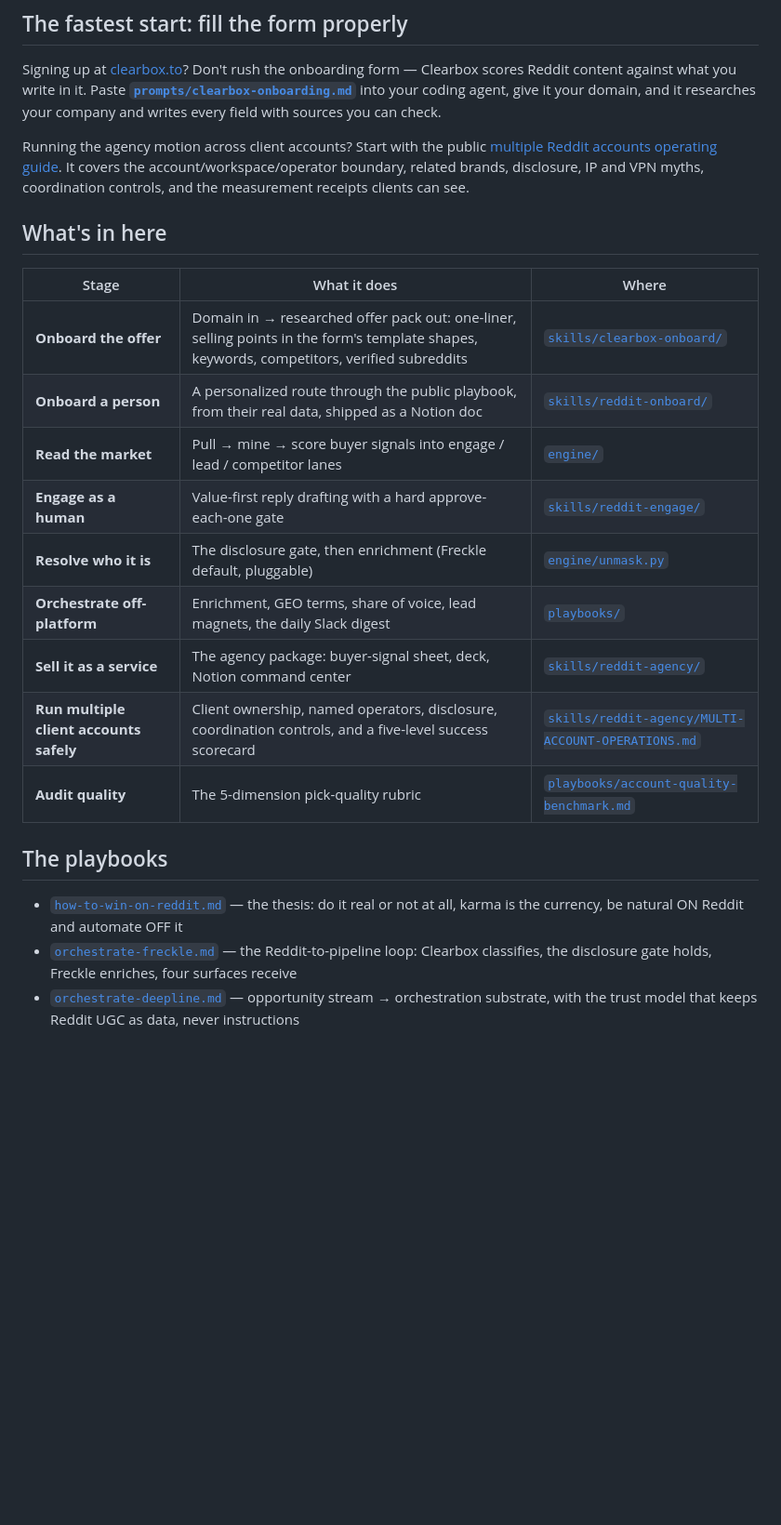
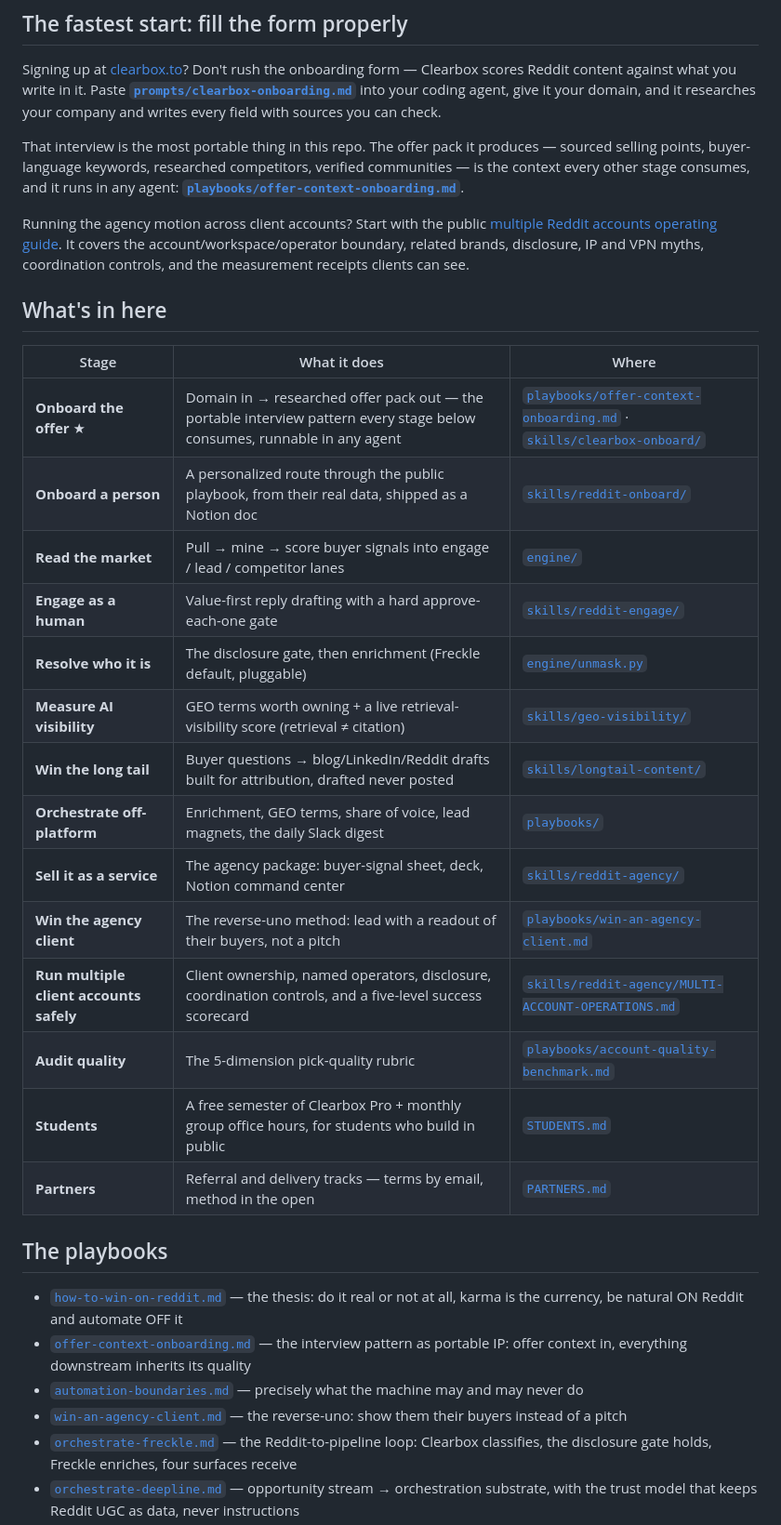
Before and after one commit to shawnla90/ClearboxGTM, a Markdown page: README.md, the part around one of its changes. Shown at 93% size. GitHub-like rendering; blank space fills up the shorter version.

Commit message:
docs: README — flagship map
Co-Authored-By: Claude Fable 5 <noreply@anthropic.com>

```diff
--- a/README.md
+++ b/README.md
@@ -16,25 +16,35 @@ read playbooks/how-to-win-on-reddit.md and tell me where to start for <my compan
 
 Signing up at [clearbox.to](https://clearbox.to)? Don't rush the onboarding form — Clearbox scores Reddit content against what you write in it. Paste **[`prompts/clearbox-onboarding.md`](prompts/clearbox-onboarding.md)** into your coding agent, give it your domain, and it researches your company and writes every field with sources you can check.
 
+That interview is the most portable thing in this repo. The offer pack it produces — sourced selling points, buyer-language keywords, researched competitors, verified communities — is the context every other stage consumes, and it runs in any agent: **[`playbooks/offer-context-onboarding.md`](playbooks/offer-context-onboarding.md)**.
+
 Running the agency motion across client accounts? Start with the public [multiple Reddit accounts operating guide](https://fierce-camelotia-1fa.notion.site/Clearbox-Running-Multiple-Reddit-Accounts-for-Clients-3b51fb92bcd78187a212de323c577399). It covers the account/workspace/operator boundary, related brands, disclosure, IP and VPN myths, coordination controls, and the measurement receipts clients can see.
 
 ## What's in here
 
 | Stage | What it does | Where |
 |---|---|---|
-| **Onboard the offer** | Domain in → researched offer pack out: one-liner, selling points in the form's template shapes, keywords, competitors, verified subreddits | [`skills/clearbox-onboard/`](skills/clearbox-onboard/) |
+| **Onboard the offer** ★ | Domain in → researched offer pack out — the portable interview pattern every stage below consumes, runnable in any agent | [`playbooks/offer-context-onboarding.md`](playbooks/offer-context-onboarding.md) · [`skills/clearbox-onboard/`](skills/clearbox-onboard/) |
 | **Onboard a person** | A personalized route through the public playbook, from their real data, shipped as a Notion doc | [`skills/reddit-onboard/`](skills/reddit-onboard/) |
 | **Read the market** | Pull → mine → score buyer signals into engage / lead / competitor lanes | [`engine/`](engine/) |
 | **Engage as a human** | Value-first reply drafting with a hard approve-each-one gate | [`skills/reddit-engage/`](skills/reddit-engage/) |
 | **Resolve who it is** | The disclosure gate, then enrichment (Freckle default, pluggable) | [`engine/unmask.py`](engine/unmask.py) |
+| **Measure AI visibility** | GEO terms worth owning + a live retrieval-visibility score (retrieval ≠ citation) | [`skills/geo-visibility/`](skills/geo-visibility/) |
+| **Win the long tail** | Buyer questions → blog/LinkedIn/Reddit drafts built for attribution, drafted never posted | [`skills/longtail-content/`](skills/longtail-content/) |
 | **Orchestrate off-platform** | Enrichment, GEO terms, share of voice, lead magnets, the daily Slack digest | [`playbooks/`](playbooks/) |
 | **Sell it as a service** | The agency package: buyer-signal sheet, deck, Notion command center | [`skills/reddit-agency/`](skills/reddit-agency/) |
+| **Win the agency client** | The reverse-uno method: lead with a readout of their buyers, not a pitch | [`playbooks/win-an-agency-client.md`](playbooks/win-an-agency-client.md) |
 | **Run multiple client accounts safely** | Client ownership, named operators, disclosure, coordination controls, and a five-level success scorecard | [`skills/reddit-agency/MULTI-ACCOUNT-OPERATIONS.md`](skills/reddit-agency/MULTI-ACCOUNT-OPERATIONS.md) |
 | **Audit quality** | The 5-dimension pick-quality rubric | [`playbooks/account-quality-benchmark.md`](playbooks/account-quality-benchmark.md) |
+| **Students** | A free semester of Clearbox Pro + monthly group office hours, for students who build in public | [`STUDENTS.md`](STUDENTS.md) |
+| **Partners** | Referral and delivery tracks — terms by email, method in the open | [`PARTNERS.md`](PARTNERS.md) |
 
 ## The playbooks
 
 - [`how-to-win-on-reddit.md`](playbooks/how-to-win-on-reddit.md) — the thesis: do it real or not at all, karma is the currency, be natural ON Reddit and automate OFF it
+- [`offer-context-onboarding.md`](playbooks/offer-context-onboarding.md) — the interview pattern as portable IP: offer context in, everything downstream inherits its quality
+- [`automation-boundaries.md`](playbooks/automation-boundaries.md) — precisely what the machine may and may never do
+- [`win-an-agency-client.md`](playbooks/win-an-agency-client.md) — the reverse-uno: show them their buyers instead of a pitch
 - [`orchestrate-freckle.md`](playbooks/orchestrate-freckle.md) — the Reddit-to-pipeline loop: Clearbox classifies, the disclosure gate holds, Freckle enriches, four surfaces receive
 - [`orchestrate-deepline.md`](playbooks/orchestrate-deepline.md) — opportunity stream → orchestration substrate, with the trust model that keeps Reddit UGC as data, never instructions
 - [`notion-command-center.md`](playbooks/notion-command-center.md) — every engagement ships as real, linked, stable documents
```
Also changed, not shown: other parts of README.md (+9 -1 lines).
